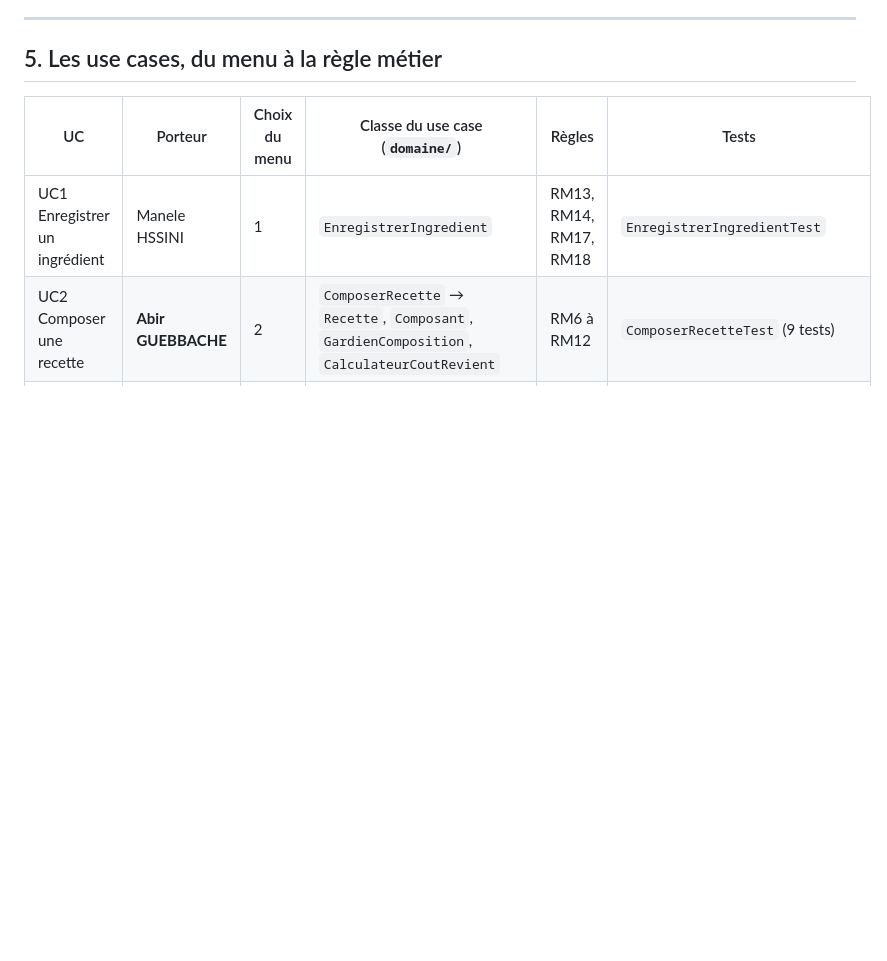
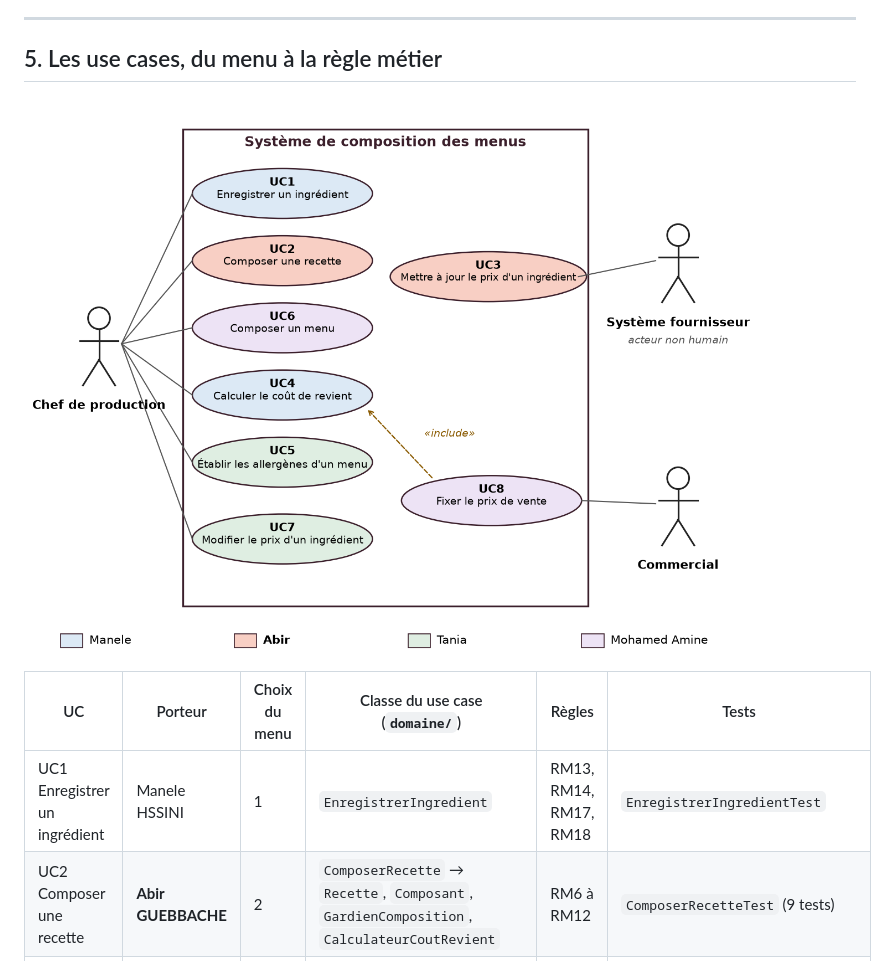
Before and after one commit to Barchah622/La-composition-des-menus, a Markdown page: TD3.md, the part around the change. Drawn GitHub-style; pictures changed too: diagrammes/use-cases-td3.png (added); blank space fills up the shorter version.

Commit message:
Présentation des démos du 13/11 (6 slides) et diagramme de use cases final

```diff
--- a/TD3.md
+++ b/TD3.md
@@ -77,6 +77,8 @@ Les trois cas du sujet C de l'énoncé sont aussi testés (`VerificateurAllergen
 
 ## 5. Les use cases, du menu à la règle métier
 
+![Diagramme de use cases final, coloré par porteur](diagrammes/use-cases-td3.png)
+
 | UC | Porteur | Choix du menu | Classe du use case (`domaine/`) | Règles | Tests |
 |---|---|---|---|---|---|
 | UC1 Enregistrer un ingrédient | Manele HSSINI | 1 | `EnregistrerIngredient` | RM13, RM14, RM17, RM18 | `EnregistrerIngredientTest` |
```
Also changed, not shown: 1 other file.
